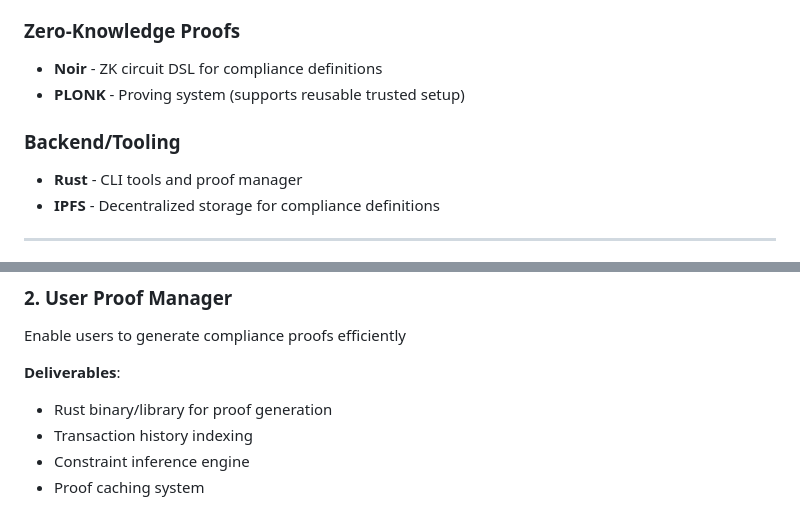
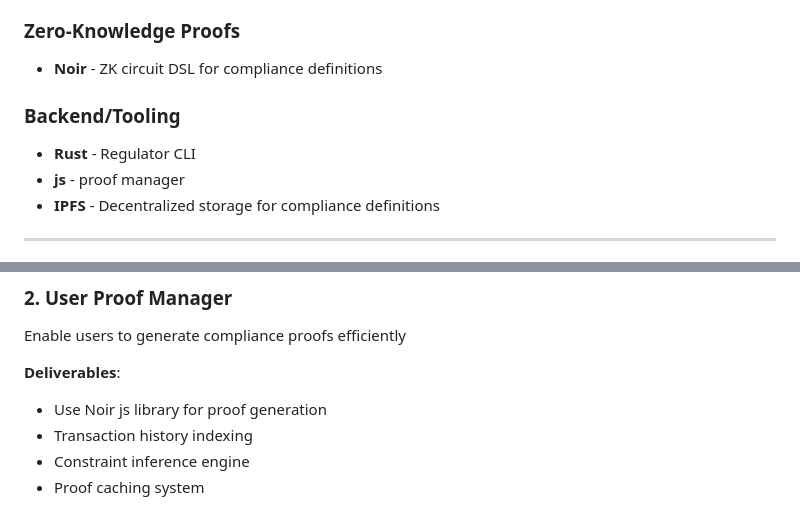
Before and after one commit to JossDuff/Privacy-Preserving-Compliance, a Markdown page: PLANNING.md, 2 parts joined by grey strips. Rendered like a GitHub page.

```diff
--- a/PLANNING.md
+++ b/PLANNING.md
@@ -30,10 +30,10 @@
 
 ### Zero-Knowledge Proofs
 - **Noir** - ZK circuit DSL for compliance definitions
-- **PLONK** - Proving system (supports reusable trusted setup)
 
 ### Backend/Tooling
-- **Rust** - CLI tools and proof manager
+- **Rust** - Regulator CLI
+- **js** - proof manager
 - **IPFS** - Decentralized storage for compliance definitions
 
 ---
@@ -61,7 +61,7 @@ Enable regulators to create, publish, and update compliance definitions
 Enable users to generate compliance proofs efficiently
 
 **Deliverables**:
-- Rust binary/library for proof generation
+- Use Noir js library for proof generation
 - Transaction history indexing
 - Constraint inference engine
 - Proof caching system
```
Also changed, not shown: ONBOARDING_TASK.md (added, +67 -0 lines).
